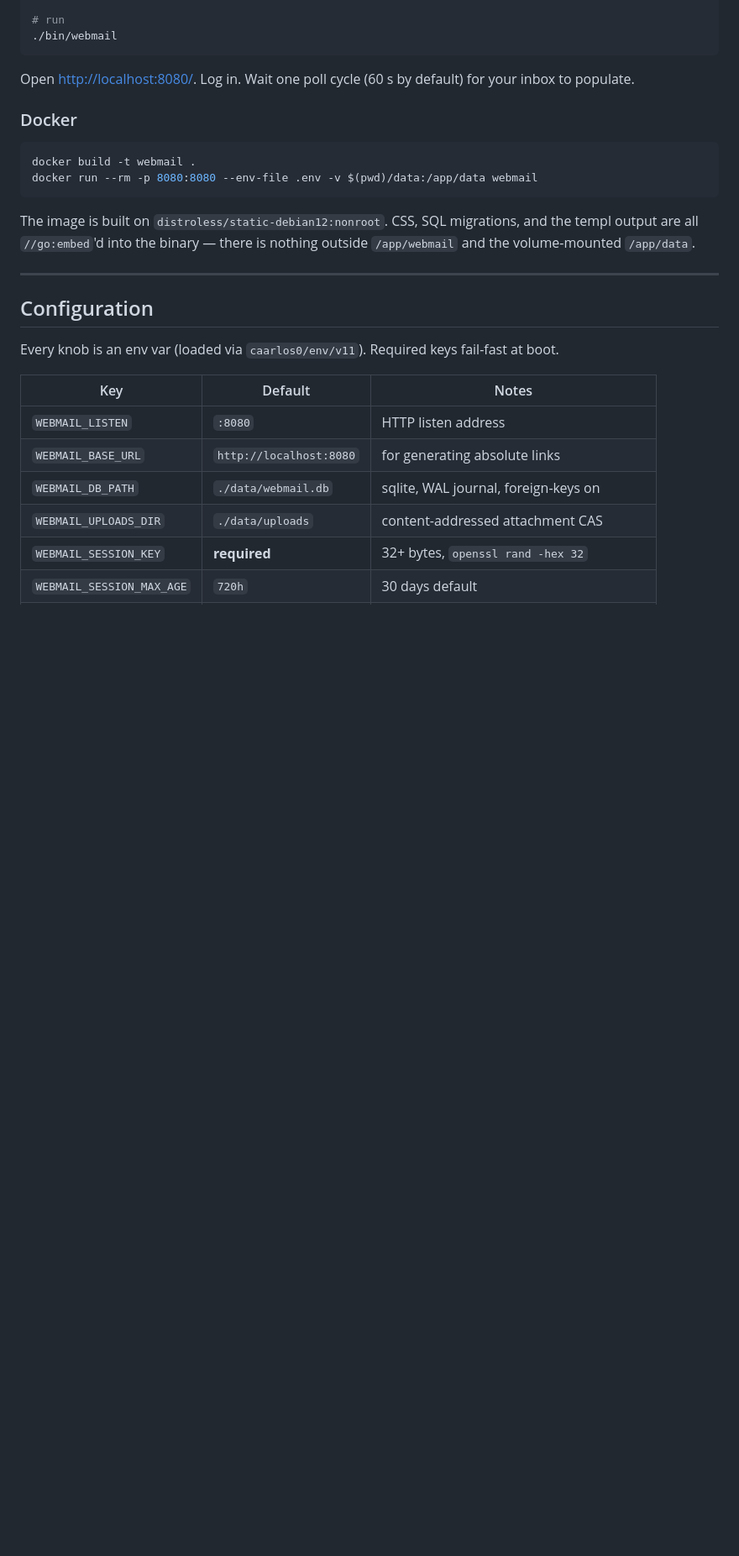
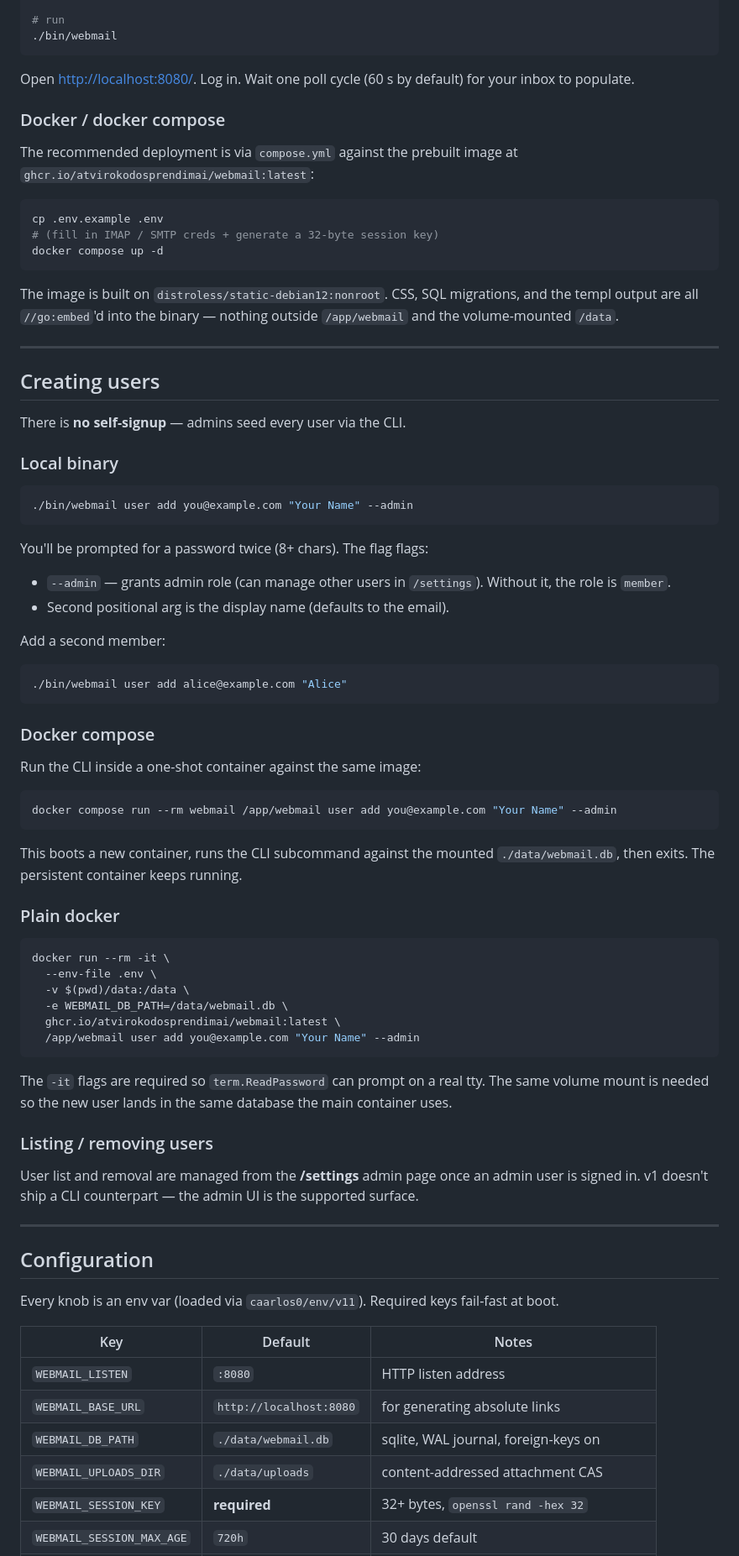
Before and after one commit to atvirokodosprendimai/webmail, a Markdown page: README.md, the part around the change. Shown at 84% size. Rendered like a GitHub page; blank space fills up the shorter version.

Commit message:
docs(readme): add explicit instructions for creating users
Surface 'how do I create the admin user?' as a top-level section
instead of one line buried in the quick-start. Three flavours:

- Local binary: ./bin/webmail user add ... --admin
- docker compose: docker compose run --rm webmail /app/webmail ...
- plain docker: docker run -it with explicit DB path env

Note the -it requirement for the password prompt and the volume
mount so the new user lands in the same DB the daemon uses.

Co-Authored-By: Claude Opus 4.7 (1M context) <noreply@anthropic.com>

````diff
--- a/README.md
+++ b/README.md
@@ -125,14 +125,78 @@ go build -o bin/webmail ./cmd/webmail
 
 Open <http://localhost:8080/>. Log in. Wait one poll cycle (60 s by default) for your inbox to populate.
 
-### Docker
+### Docker / docker compose
+
+The recommended deployment is via `compose.yml` against the
+prebuilt image at `ghcr.io/atvirokodosprendimai/webmail:latest`:
 
 ```bash
-docker build -t webmail .
-docker run --rm -p 8080:8080 --env-file .env -v $(pwd)/data:/app/data webmail
+cp .env.example .env
+# (fill in IMAP / SMTP creds + generate a 32-byte session key)
+docker compose up -d
 ```
 
-The image is built on `distroless/static-debian12:nonroot`. CSS, SQL migrations, and the templ output are all `//go:embed`'d into the binary — there is nothing outside `/app/webmail` and the volume-mounted `/app/data`.
+The image is built on `distroless/static-debian12:nonroot`. CSS, SQL
+migrations, and the templ output are all `//go:embed`'d into the
+binary — nothing outside `/app/webmail` and the volume-mounted
+`/data`.
+
+---
+
+## Creating users
+
+There is **no self-signup** — admins seed every user via the CLI.
+
+### Local binary
+
+```bash
+./bin/webmail user add you@example.com "Your Name" --admin
+```
+
+You'll be prompted for a password twice (8+ chars). The flag flags:
+
+- `--admin` — grants admin role (can manage other users in `/settings`).
+  Without it, the role is `member`.
+- Second positional arg is the display name (defaults to the email).
+
+Add a second member:
+
+```bash
+./bin/webmail user add alice@example.com "Alice"
+```
+
+### Docker compose
+
+Run the CLI inside a one-shot container against the same image:
+
+```bash
+docker compose run --rm webmail /app/webmail user add you@example.com "Your Name" --admin
+```
+
+This boots a new container, runs the CLI subcommand against the
+mounted `./data/webmail.db`, then exits. The persistent container
+keeps running.
+
+### Plain docker
+
+```bash
+docker run --rm -it \
+  --env-file .env \
+  -v $(pwd)/data:/data \
+  -e WEBMAIL_DB_PATH=/data/webmail.db \
+  ghcr.io/atvirokodosprendimai/webmail:latest \
+  /app/webmail user add you@example.com "Your Name" --admin
+```
+
+The `-it` flags are required so `term.ReadPassword` can prompt
+on a real tty. The same volume mount is needed so the new user
+lands in the same database the main container uses.
+
+### Listing / removing users
+
+User list and removal are managed from the **/settings** admin
+page once an admin user is signed in. v1 doesn't ship a CLI
+counterpart — the admin UI is the supported surface.
 
 ---
 
````
